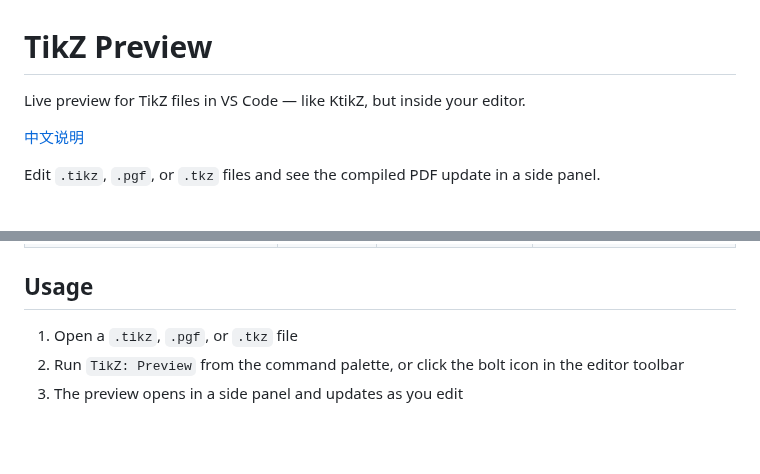
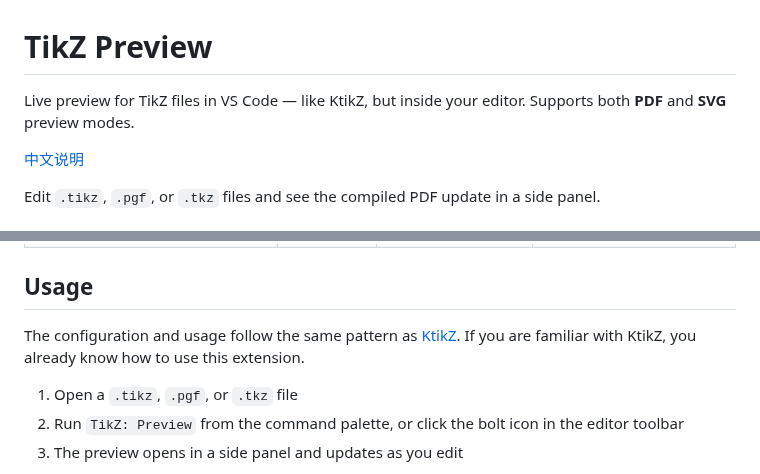
Before and after one commit to wangjiezhe/vscode-tikz-preview, a Markdown page: README.md, 2 parts joined by grey strips. GitHub-like rendering; blank space fills up the shorter version.

```diff
--- a/README.md
+++ b/README.md
@@ -1,6 +1,6 @@
 # TikZ Preview
 
-Live preview for TikZ files in VS Code — like KtikZ, but inside your editor.
+Live preview for TikZ files in VS Code — like KtikZ, but inside your editor. Supports both **PDF** and **SVG** preview modes.
 
 [中文说明](README.zh-CN.md)
 
@@ -35,6 +45,8 @@ Edit `.tikz`, `.pgf`, or `.tkz` files and see the compiled PDF update in a side
 | `tikz-preview.svgConverter` | `string` | `"pdftocairo"` | PDF-to-SVG converter: `"pdftocairo"` or `"pdf2svg"` |
 
 ## Usage
+
+The configuration and usage follow the same pattern as [KtikZ](https://github.com/fhackenberger/ktikz). If you are familiar with KtikZ, you already know how to use this extension.
 
 1. Open a `.tikz`, `.pgf`, or `.tkz` file
 2. Run `TikZ: Preview` from the command palette, or click the bolt icon in the editor toolbar
```
Also changed, not shown: other parts of README.md (+10 -0 lines), README.zh-CN.md (+13 -1 lines), screenshots/preview-pdf.png (added), screenshots/preview-svg.png (added).
